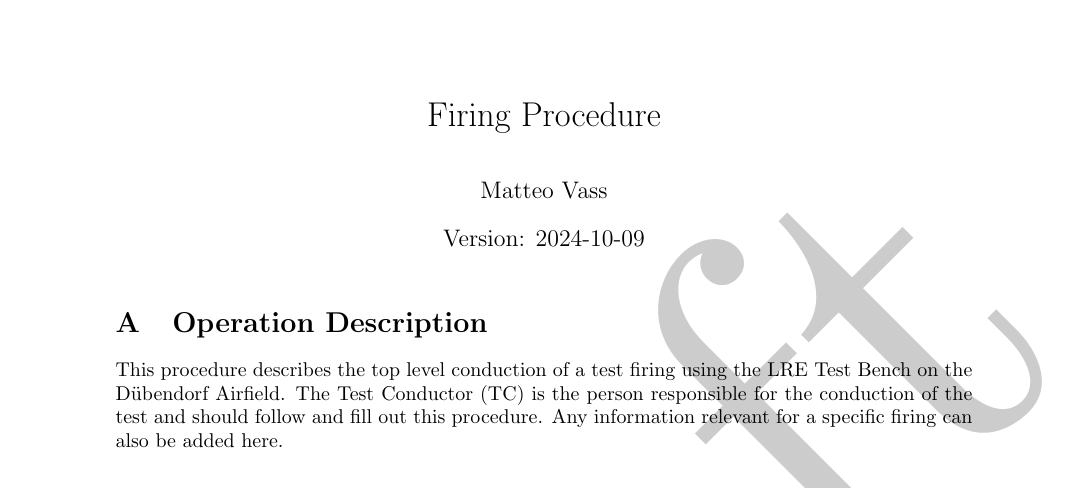
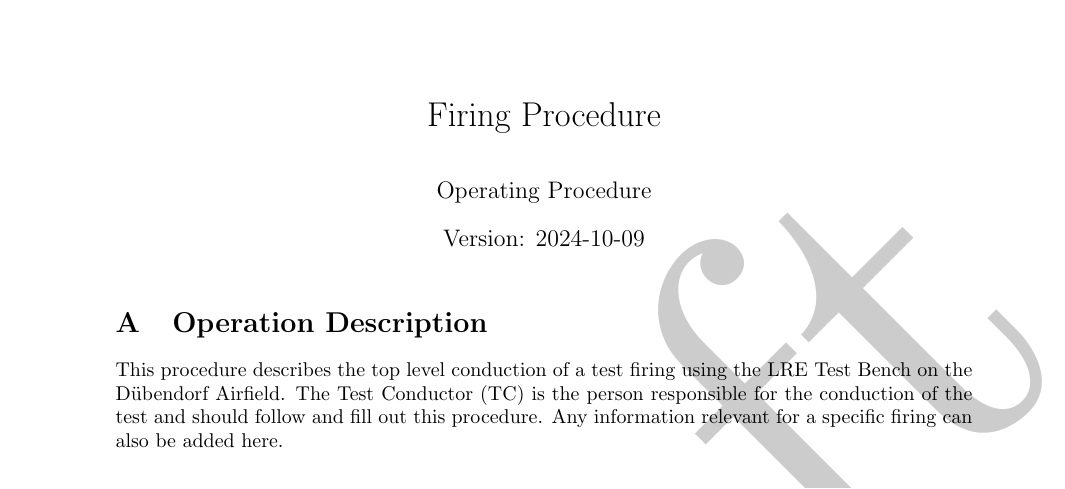
Before and after one commit to aris-space/hephaestus-procedures, a LaTeX document (src/general/firing-conduction/main.tex): part of page 1 of 48, cut so that both start at the same text. Compiled offline with pdfLaTeX.

Commit message:
Fix subtitle

```diff
--- a/src/general/firing-conduction/main.tex
+++ b/src/general/firing-conduction/main.tex
@@ -74,7 +74,7 @@
 
 
 \title{Firing Procedure}
-\author{Matteo Vass}
+\author{Operating Procedure}
 \date{Version: \isodate\today}
 
 \begin{document}
```
Also changed, not shown: src/general/packing-list/main.tex (+1 -1 lines).
